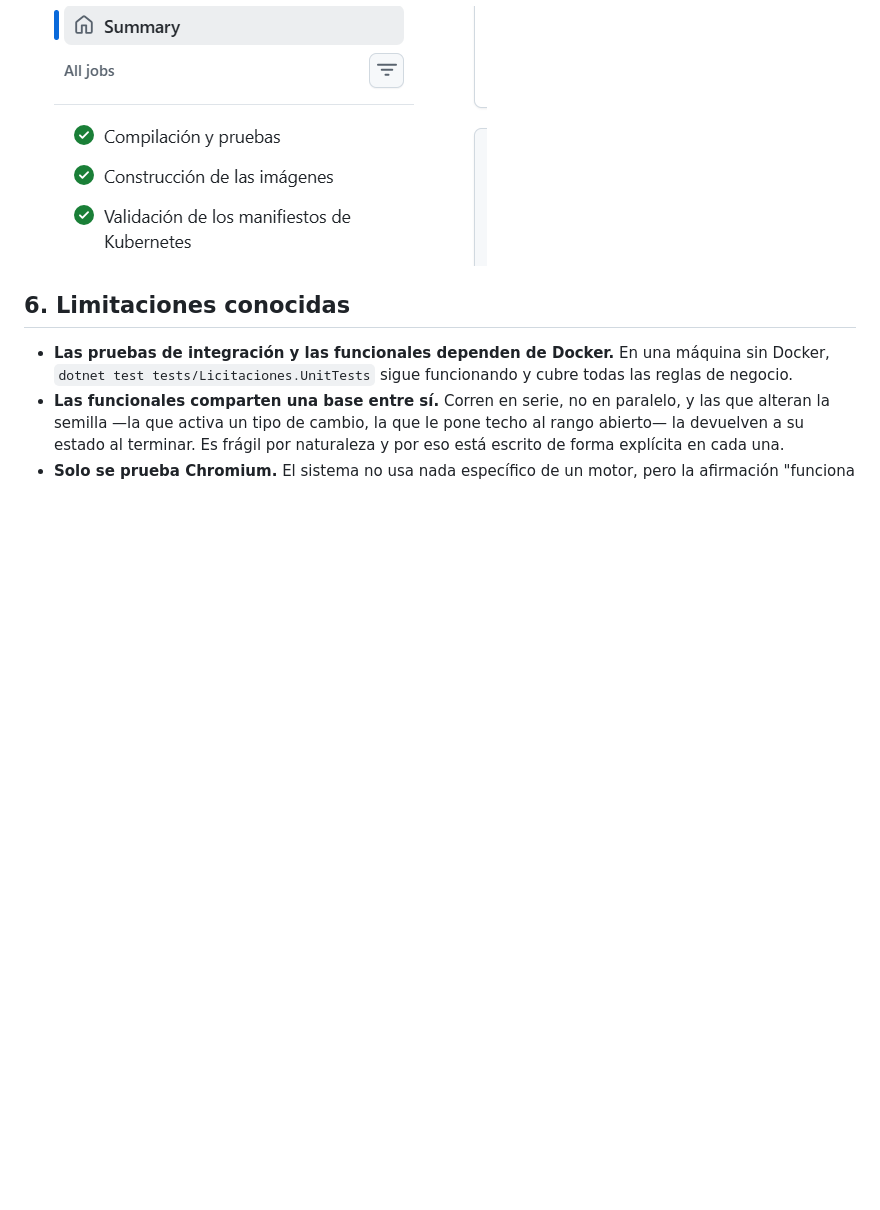
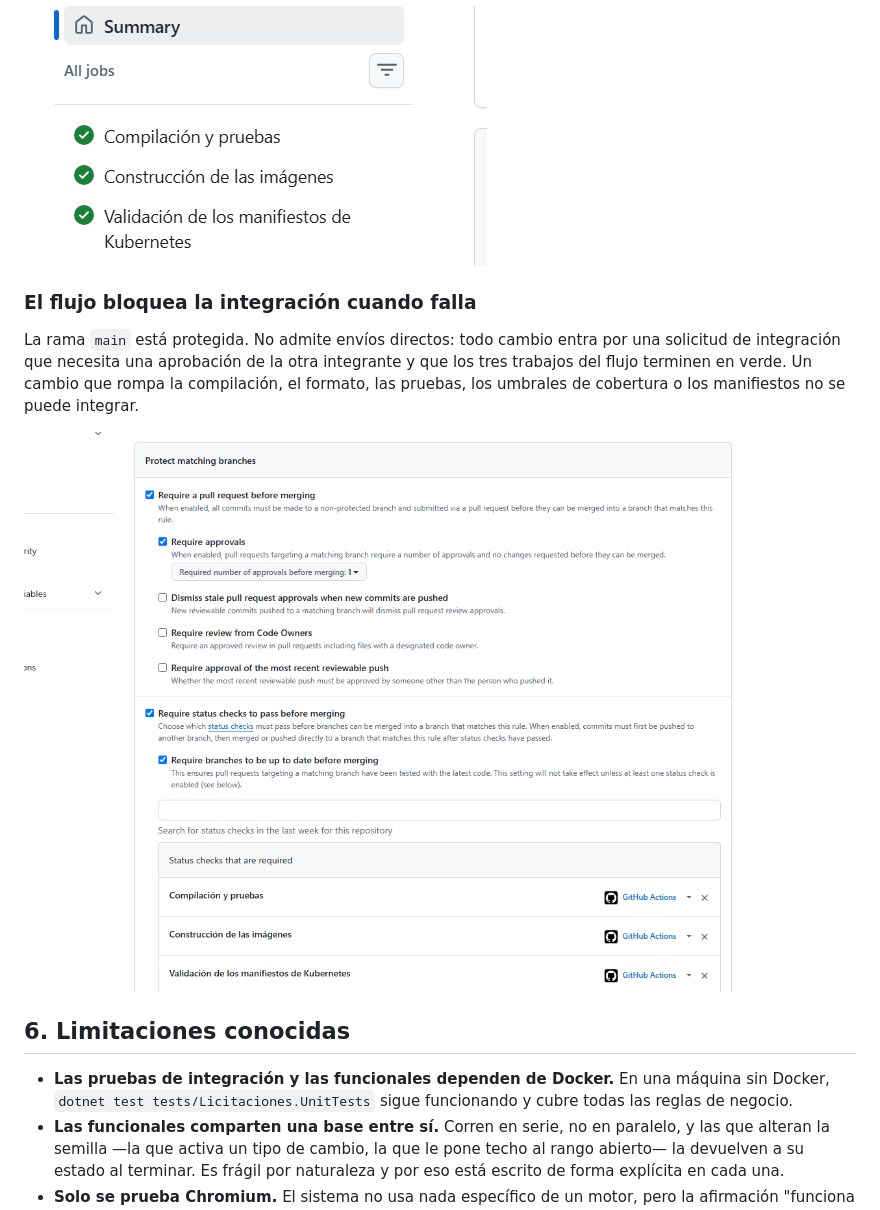
Before and after one commit to ivanniaPorras/licitaciones_xp, a Markdown page: docs/pruebas.md, the part around the change. Drawn GitHub-style; pictures changed too: docs/assets/branch-protection.png (added); blank space fills up the shorter version.

Commit message:
docs: adjuntar la evidencia de la proteccion de la rama principal
La rama main exige solicitud de integracion, una aprobacion y los tres trabajos del flujo
en verde antes de admitir cualquier cambio.

```diff
--- a/docs/pruebas.md
+++ b/docs/pruebas.md
@@ -200,6 +200,15 @@ las imágenes y validación de los manifiestos—:
 
 ![Integración continua satisfactoria](assets/ci-run-satisfactorio.png)
 
+### El flujo bloquea la integración cuando falla
+
+La rama `main` está protegida. No admite envíos directos: todo cambio entra por una
+solicitud de integración que necesita una aprobación de la otra integrante y que los tres
+trabajos del flujo terminen en verde. Un cambio que rompa la compilación, el formato, las
+pruebas, los umbrales de cobertura o los manifiestos no se puede integrar.
+
+![Protección de la rama principal con los tres trabajos exigidos](assets/branch-protection.png)
+
 ## 6. Limitaciones conocidas
 
 - **Las pruebas de integración y las funcionales dependen de Docker.** En una máquina sin
```
